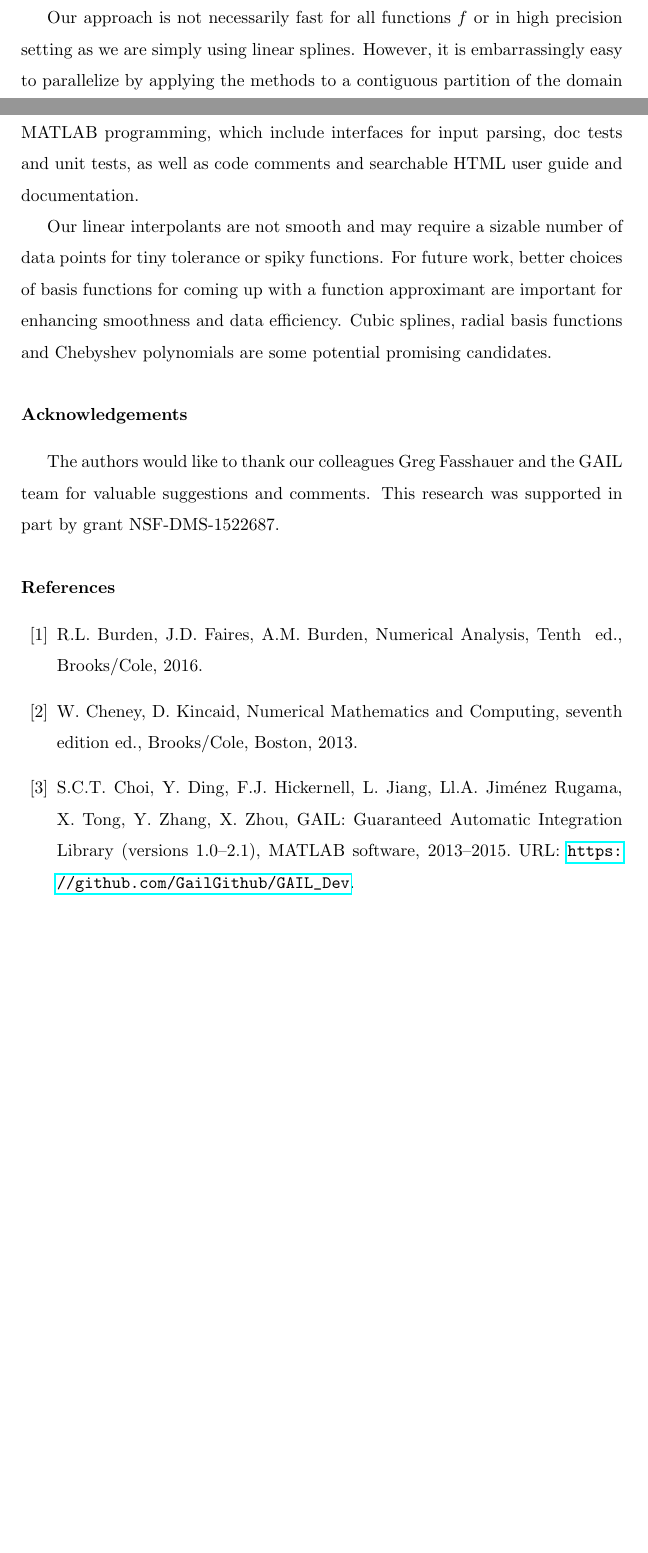
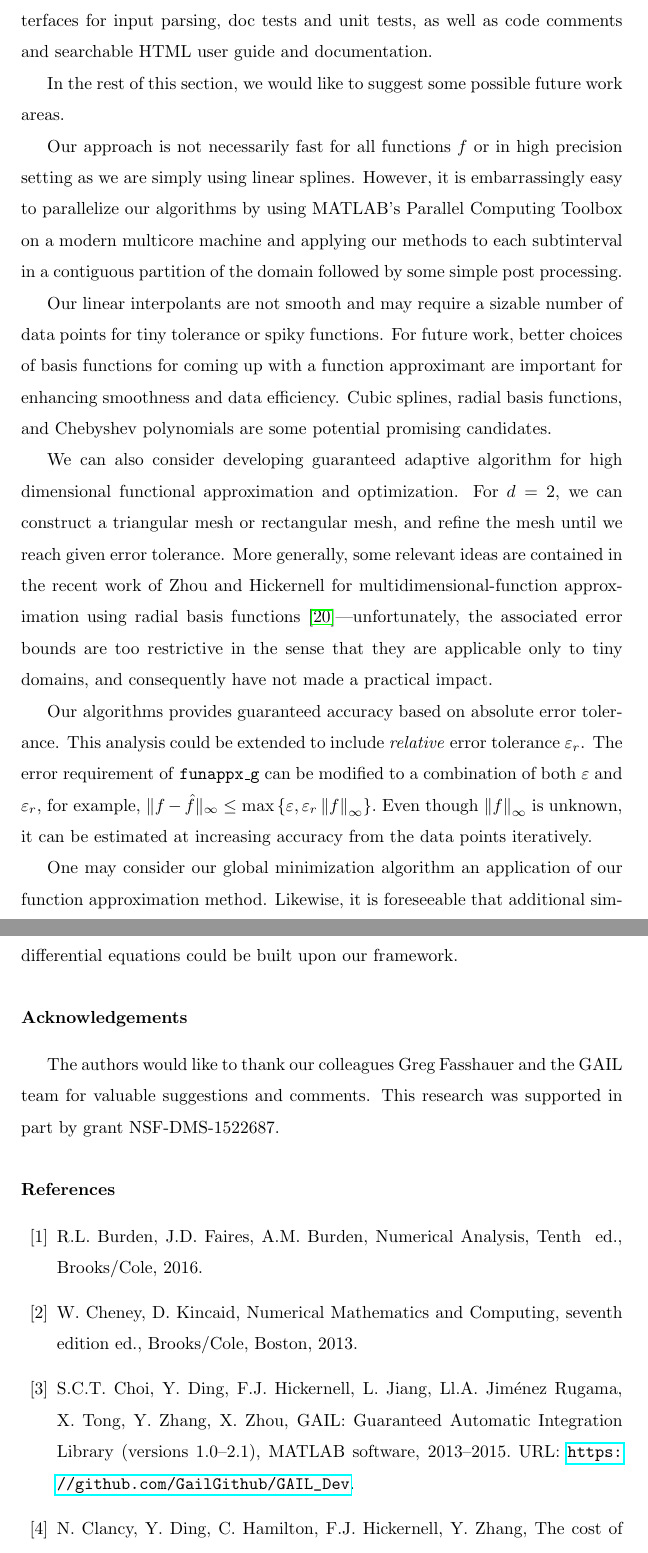
Before and after one commit to xtong5/LocalAdaptiveAppxOpt, a LaTeX paper (TraubMemorialPaper.tex): two parts of pages 29 and 30 of 37 before the commit and two parts of pages 30 and 31 of 37 after it, joined at a grey line, cut so that both start at the same text, the shorter picture padded with empty space. Compiled offline with pdfLaTeX.

Commit message:
Extended Conclusions.

```diff
--- a/TraubMemorialPaper.tex
+++ b/TraubMemorialPaper.tex
@@ -1259,5 +1257 @@ user-given tolerance, that is $\| f - \hat{f} \| \le \abstol$.
 
-Our approach is not necessarily fast for all functions $f$ or in high precision
-setting as we are simply using linear splines. However, it is embarrassingly
-easy to parallelize by applying the methods to a contiguous partition of the
-domain followed by some post processing.
@@ -1269,12 +1263,45 @@ programming, which include interfaces for input parsing, doc tests and unit
 tests, as well as code comments and searchable HTML user guide and
 documentation.
 
+In the rest of this section, we would like to suggest some possible future work areas.
+
+Our approach is not necessarily fast for all functions $f$ or in high precision
+setting as we are simply using linear splines. However, it is embarrassingly
+easy to parallelize our algorithms by using MATLAB's Parallel Computing Toolbox
+on a modern multicore machine and applying our methods to each subtinterval in a
+contiguous partition of the domain followed by some simple post processing.
 
 Our linear interpolants are not smooth and may require a sizable number of data
 points for tiny tolerance or spiky functions. For future work, better choices of
 basis functions for coming up with a function approximant are important for
-enhancing smoothness and data efficiency. Cubic splines, radial basis functions
+enhancing smoothness and data efficiency. Cubic splines, radial basis functions,
 and Chebyshev polynomials are some potential promising candidates.
+
+We can also consider developing guaranteed adaptive algorithm for high
+dimensional functional approximation and optimization. For $d=2$, we can
+construct a triangular mesh or rectangular mesh, and refine the mesh until we
+reach given error tolerance. More generally, some relevant ideas are contained
+in the recent work of Zhou and Hickernell for multidimensional-function
+approximation using radial basis functions~\cite{ZhoHic15a}---unfortunately, the
+associated error bounds are too restrictive in the sense that they are
+applicable only to tiny domains, and consequently have not made a practical
+impact.
+
+Our algorithms provides guaranteed accuracy based on absolute error tolerance.
+This analysis could be extended to include \emph{relative} error
+tolerance $\varepsilon_r$. The error requirement of \texttt{funappx\_g} can be
+modified %from $$ \| f -\hat{f} \|_{\infty} \le \varepsilon, $$ where the
+%tolerance function is simply the absolute error tolerance $\varepsilon$,
+to a combination of both $\abstol$ and $\varepsilon_r$, for example, $ \| f
+-\hat{f} \|_{\infty} \le \max{ \{\varepsilon, \varepsilon_r \norm[\infty]{f} \}
+}.$ Even though $\norm[\infty]{f}$ is unknown, it can be estimated at
+increasing accuracy from the data points iteratively.
+
+One may consider our global minimization algorithm an application of our
+function approximation method. Likewise, it is foreseeable that additional
+similarly robust and efficient numerial methods such as root finding or
+solutions of differential equations could be built upon our framework.
+
 
 \section*{Acknowledgements}
 The authors would like to thank our colleagues Greg Fasshauer and the GAIL team
```
Also changed, not shown: TraubMemorialPaper.tex (32 more changed lines).
